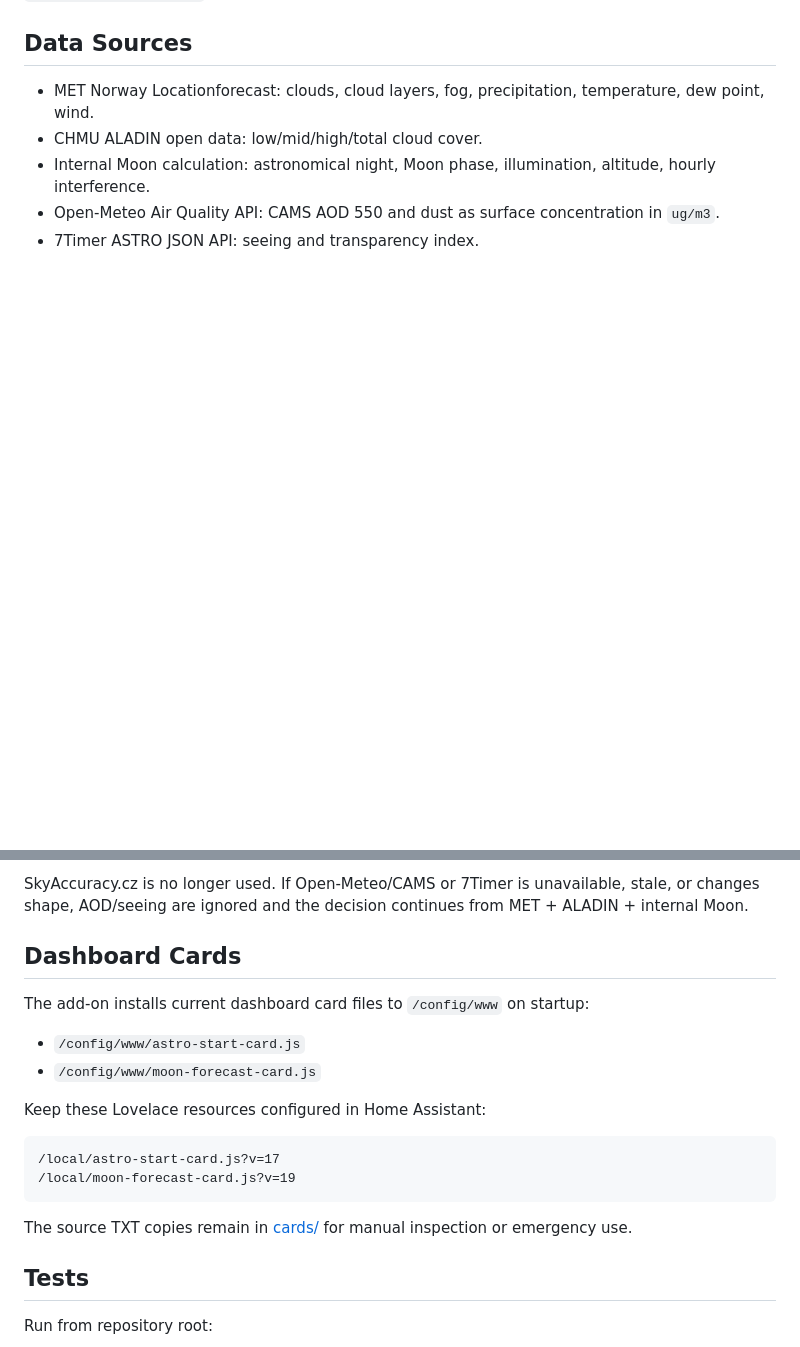
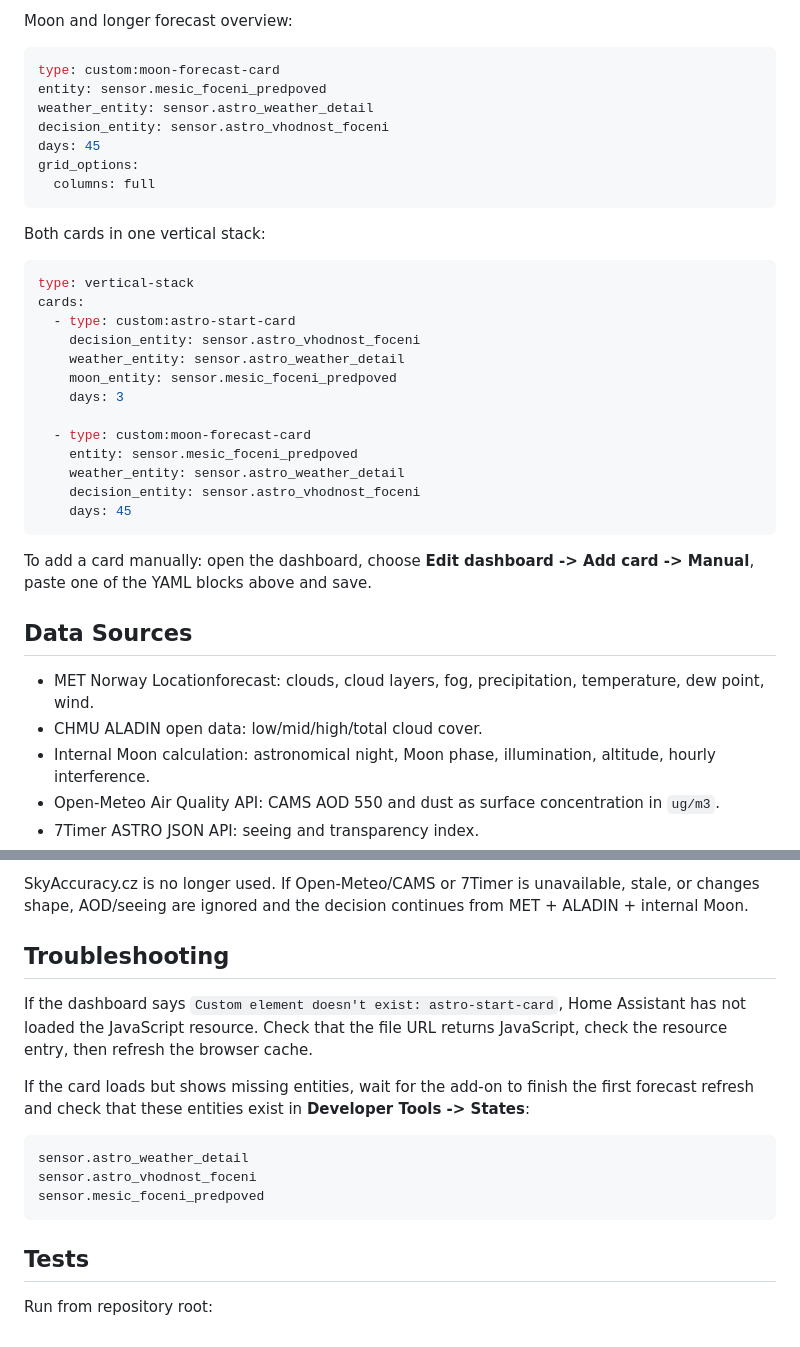
Before and after one commit to Z0472/home-assistant-astro-weather, a Markdown page: README.md, 2 parts joined by grey strips. GitHub-like rendering; blank space fills up the shorter version.

````diff
--- a/README.md
+++ b/README.md
@@ -46,3 +131,34 @@ The repository contains the required root `repository.yaml` and the add-on direc
+Moon and longer forecast overview:
+
+```yaml
+type: custom:moon-forecast-card
+entity: sensor.mesic_foceni_predpoved
+weather_entity: sensor.astro_weather_detail
+decision_entity: sensor.astro_vhodnost_foceni
+days: 45
+grid_options:
+  columns: full
+```
+
+Both cards in one vertical stack:
+
+```yaml
+type: vertical-stack
+cards:
+  - type: custom:astro-start-card
+    decision_entity: sensor.astro_vhodnost_foceni
+    weather_entity: sensor.astro_weather_detail
+    moon_entity: sensor.mesic_foceni_predpoved
+    days: 3
+
+  - type: custom:moon-forecast-card
+    entity: sensor.mesic_foceni_predpoved
+    weather_entity: sensor.astro_weather_detail
+    decision_entity: sensor.astro_vhodnost_foceni
+    days: 45
+```
+
+To add a card manually: open the dashboard, choose **Edit dashboard -> Add card -> Manual**, paste one of the YAML blocks above and save.
 
 ## Data Sources
 
@@ -54,21 +170,17 @@ The repository contains the required root `repository.yaml` and the add-on direc
 
 SkyAccuracy.cz is no longer used. If Open-Meteo/CAMS or 7Timer is unavailable, stale, or changes shape, AOD/seeing are ignored and the decision continues from MET + ALADIN + internal Moon.
 
-## Dashboard Cards
+## Troubleshooting
 
-The add-on installs current dashboard card files to `/config/www` on startup:
+If the dashboard says `Custom element doesn't exist: astro-start-card`, Home Assistant has not loaded the JavaScript resource. Check that the file URL returns JavaScript, check the resource entry, then refresh the browser cache.
 
-- `/config/www/astro-start-card.js`
-- `/config/www/moon-forecast-card.js`
-
-Keep these Lovelace resources configured in Home Assistant:
+If the card loads but shows missing entities, wait for the add-on to finish the first forecast refresh and check that these entities exist in **Developer Tools -> States**:
 
 ```text
-/local/astro-start-card.js?v=17
-/local/moon-forecast-card.js?v=19
+sensor.astro_weather_detail
+sensor.astro_vhodnost_foceni
+sensor.mesic_foceni_predpoved
 ```
-
-The source TXT copies remain in [cards/](cards/) for manual inspection or emergency use.
 
 ## Tests
 
````
Also changed, not shown: other parts of README.md (+88 -3 lines).
